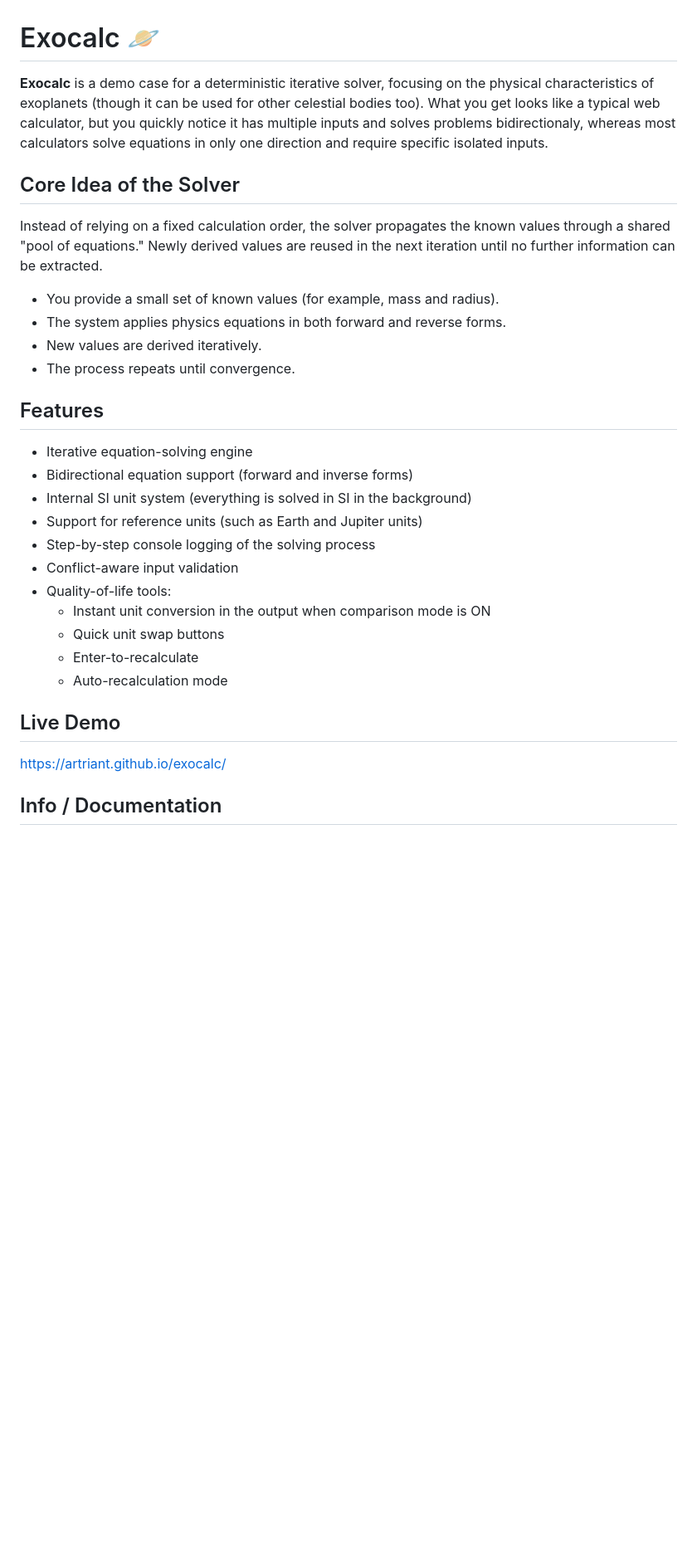
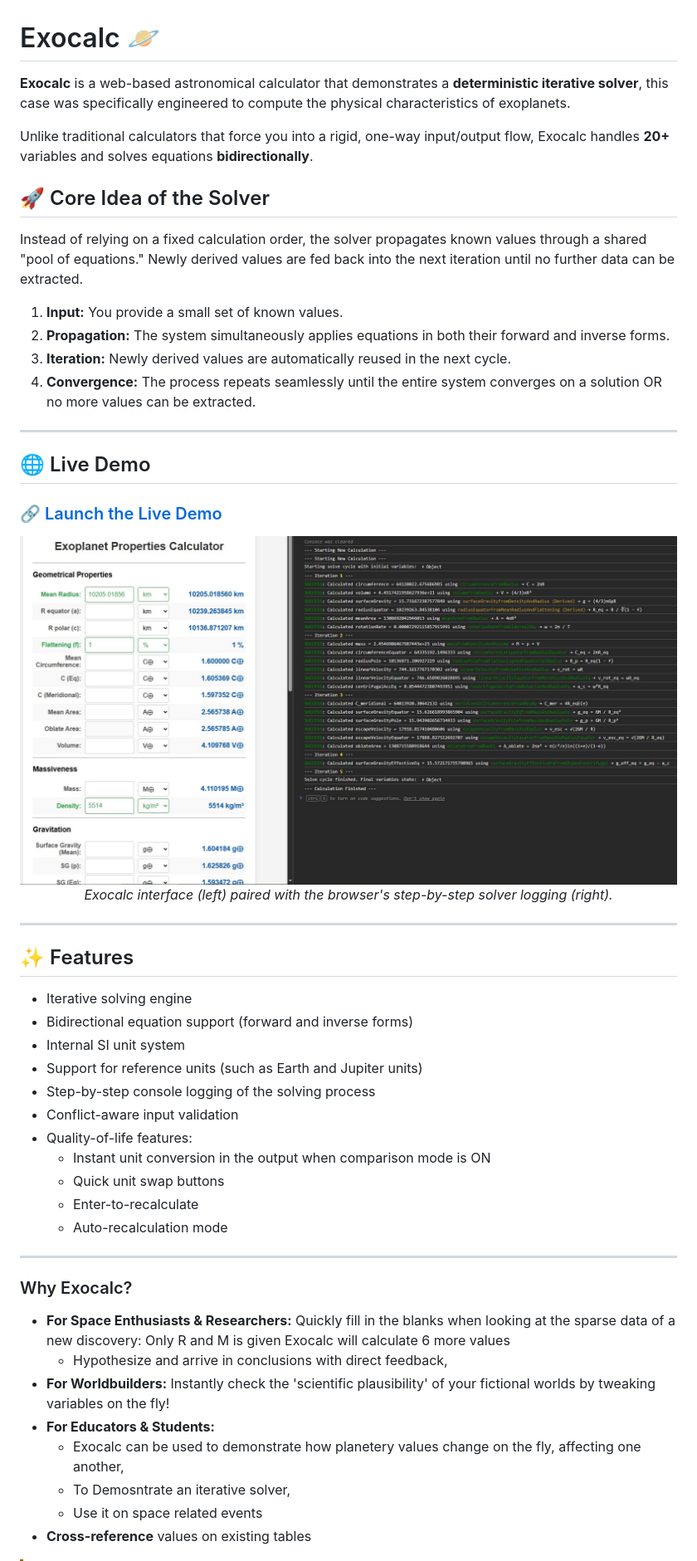
Before and after one commit to artriant/exocalc, a Markdown page: README.md, the part around the change printed below. Shown: that part at 83% size. GitHub-like rendering; pictures changed too: images/exocalcUI.jpg (added); blank space fills up the shorter version.

Commit message:
image and further readme refinements

```diff
--- a/README.md
+++ b/README.md
@@ -1,34 +1,59 @@
 # Exocalc 🪐
 
-**Exocalc** is a demo case for a deterministic iterative solver, focusing on the physical characteristics of exoplanets (though it can be used for other celestial bodies too).
-What you get looks like a typical web calculator, but you quickly notice it has multiple inputs and solves problems bidirectionaly, whereas most calculators solve equations in only one direction and require specific isolated inputs.
+**Exocalc** is a web-based astronomical calculator that demonstrates a **deterministic iterative solver**, this case was specifically engineered to compute the physical characteristics of exoplanets.
 
-## Core Idea of the Solver
+Unlike traditional calculators that force you into a rigid, one-way input/output flow, Exocalc handles **20+** variables and solves equations **bidirectionally**.
 
-Instead of relying on a fixed calculation order, the solver propagates the known values through a shared "pool of equations." Newly derived values are reused in the next iteration until no further information can be extracted.
+## 🚀 Core Idea of the Solver
 
-- You provide a small set of known values (for example, mass and radius).
-- The system applies physics equations in both forward and reverse forms.
-- New values are derived iteratively.
-- The process repeats until convergence.
+Instead of relying on a fixed calculation order, the solver propagates known values through a shared "pool of equations." Newly derived values are fed back into the next iteration until no further data can be extracted.
 
-## Features
+1. **Input:** You provide a small set of known values.
+2. **Propagation:** The system simultaneously applies equations in both their forward and inverse forms.
+3. **Iteration:** Newly derived values are automatically reused in the next cycle.
+4. **Convergence:** The process repeats seamlessly until the entire system converges on a solution OR no more values can be extracted.
 
-- Iterative equation-solving engine
+---
+
+## 🌐 Live Demo
+
+### 🔗 [Launch the Live Demo](https://artriant.github.io/exocalc/)
+
+<p align="center">
+  <a href="https://artriant.github.io/exocalc/" title="Launch the live demo">
+    <img src="images/exocalcUI.jpg" alt="Exocalc and console" style="max-width:1200px;" width="100%">
+  </a>
+  <br>
+  <i>Exocalc interface (left) paired with the browser's step-by-step solver logging (right).</i>
+</p>
+
+---
+
+## ✨ Features
+
+
+- Iterative solving engine
 - Bidirectional equation support (forward and inverse forms)
-- Internal SI unit system (everything is solved in SI in the background)
+- Internal SI unit system
 - Support for reference units (such as Earth and Jupiter units)
 - Step-by-step console logging of the solving process
 - Conflict-aware input validation
-- Quality-of-life tools:
+- Quality-of-life features:
   - Instant unit conversion in the output when comparison mode is ON
   - Quick unit swap buttons
   - Enter-to-recalculate
   - Auto-recalculation mode
 
-## Live Demo
+---
 
-https://artriant.github.io/exocalc/
+### Why Exocalc?
+* **For Space Enthusiasts & Researchers:** Quickly fill in the blanks when looking at the sparse data of a new discovery: Only R and M is given Exocalc will calculate 6 more values
+   * Hypothesize and arrive in conclusions with direct feedback,
+* **For Worldbuilders:** Instantly check the 'scientific plausibility' of your fictional worlds by tweaking variables on the fly!
+* **For Educators & Students:**
+   * Exocalc can be used to demonstrate how planetery values change on the fly, affecting one another,
+   * To Demosntrate an iterative solver,
+   * Use it on space related events
+* **Cross-reference** values on existing tables
 
-## Info / Documentation
 
```
Also changed, not shown: other parts of README.md (+12 -4 lines).
